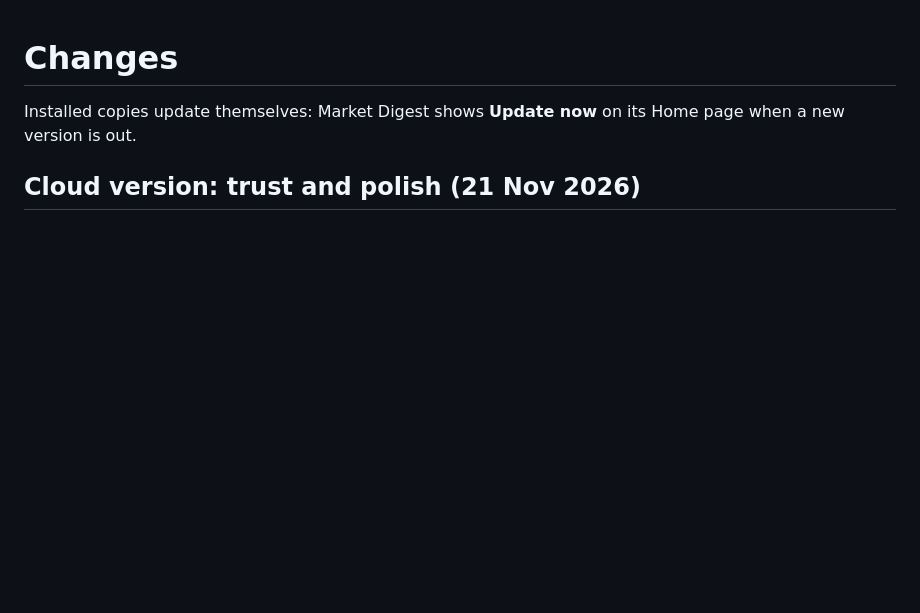
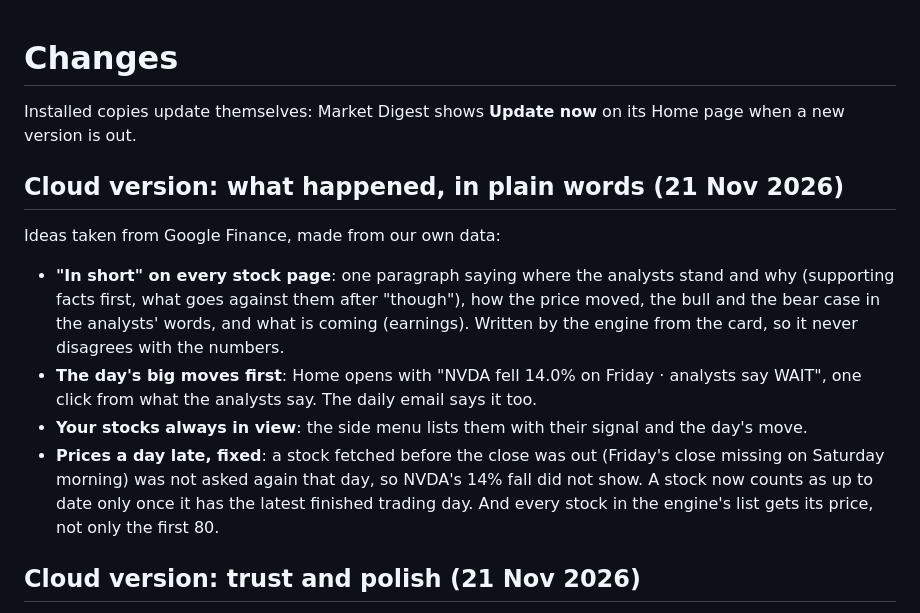
Before and after one commit to Uma-mahesh69/market-video-digest, a Markdown page: CHANGELOG.md, the part around the change. Rendered like a GitHub page; blank space fills up the shorter version.

```diff
--- a/CHANGELOG.md
+++ b/CHANGELOG.md
@@ -1,6 +1,20 @@
 # Changes
 
 Installed copies update themselves: Market Digest shows **Update now** on its Home page when a new version is out.
+
+## Cloud version: what happened, in plain words (21 Nov 2026)
+
+Ideas taken from Google Finance, made from our own data:
+
+- **"In short" on every stock page**: one paragraph saying where the analysts stand and why (supporting facts first,
+  what goes against them after "though"), how the price moved, the bull and the bear case in the analysts' words,
+  and what is coming (earnings). Written by the engine from the card, so it never disagrees with the numbers.
+- **The day's big moves first**: Home opens with "NVDA fell 14.0% on Friday · analysts say WAIT", one click from what
+  the analysts say. The daily email says it too.
+- **Your stocks always in view**: the side menu lists them with their signal and the day's move.
+- **Prices a day late, fixed**: a stock fetched before the close was out (Friday's close missing on Saturday morning)
+  was not asked again that day, so NVDA's 14% fall did not show. A stock now counts as up to date only once it has
+  the latest finished trading day. And every stock in the engine's list gets its price, not only the first 80.
 
 ## Cloud version: trust and polish (21 Nov 2026)
 
```
Also changed, not shown: cloud/README.md (+3 -3 lines), docs/img/cloud-front.png, docs/img/cloud-home.png, docs/img/cloud-phone.png, docs/img/cloud-stock.png, 9 other files.
